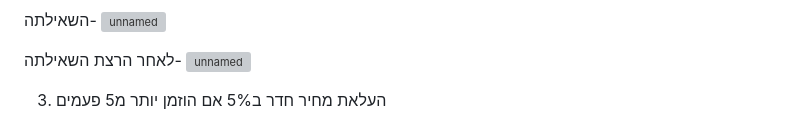
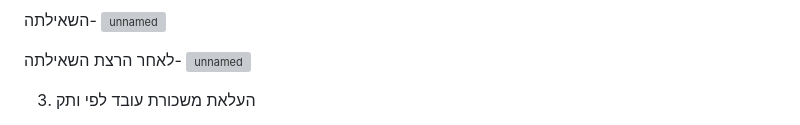
Before and after one commit to Ayalag04/DBProject326686086_325697795, a Markdown page: README.md, the part around the change printed below. GitHub-like rendering; grey boxes are pictures that could not be loaded.

```diff
--- a/README.md
+++ b/README.md
@@ -184,6 +184,6 @@
 ![unnamed](https://github.com/user-attachments/assets/1747fd09-efa6-4ef0-8381-0e6c5dbc94d1)
 
 
-3. העלאת מחיר חדר ב5% אם הוזמן יותר מ5 פעמים
+3. העלאת משכורת עובד לפי ותק
 
 לפני הרצת השאילתה-
```
Also changed, not shown: other parts of README.md (+4 -0 lines).
